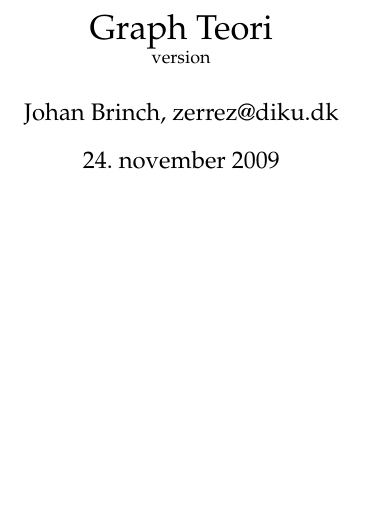
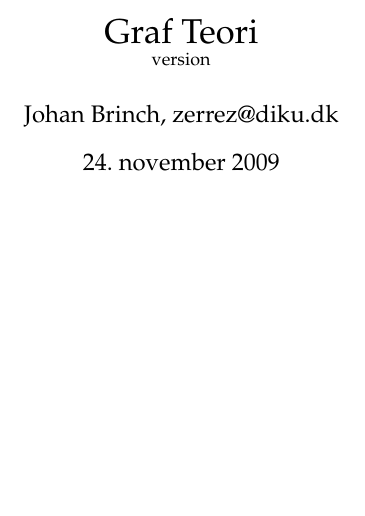
Before and after one commit to brinchj/KIT, a LaTeX document (notes/graphs/graf-teori.tex): part of page 1 of 23, cut so that both start at the same text. Compiled offline with pdfLaTeX; a LaTeX package or settings file that is missing is left out.

Commit message:
fix typo in title :P

```diff
--- a/notes/graphs/graf-teori.tex
+++ b/notes/graphs/graf-teori.tex
@@ -38,7 +38,7 @@
 \newtheorem{example}{Eksempel}[subsection]
 
 
-\title{Graph Teori\\\small{version \input{version}}}
+\title{Graf Teori\\\small{version \input{version}}}
 \author{Johan Brinch, zerrez@diku.dk}
 
 \begin{document}
```
